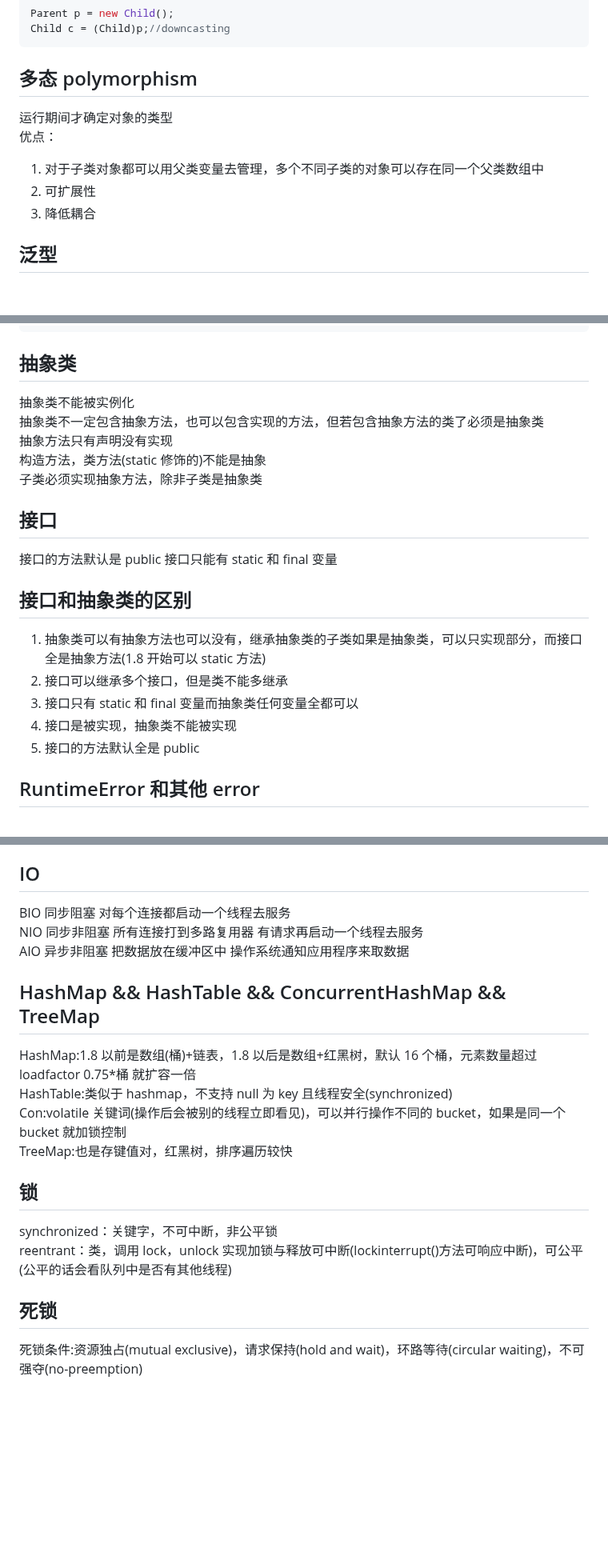
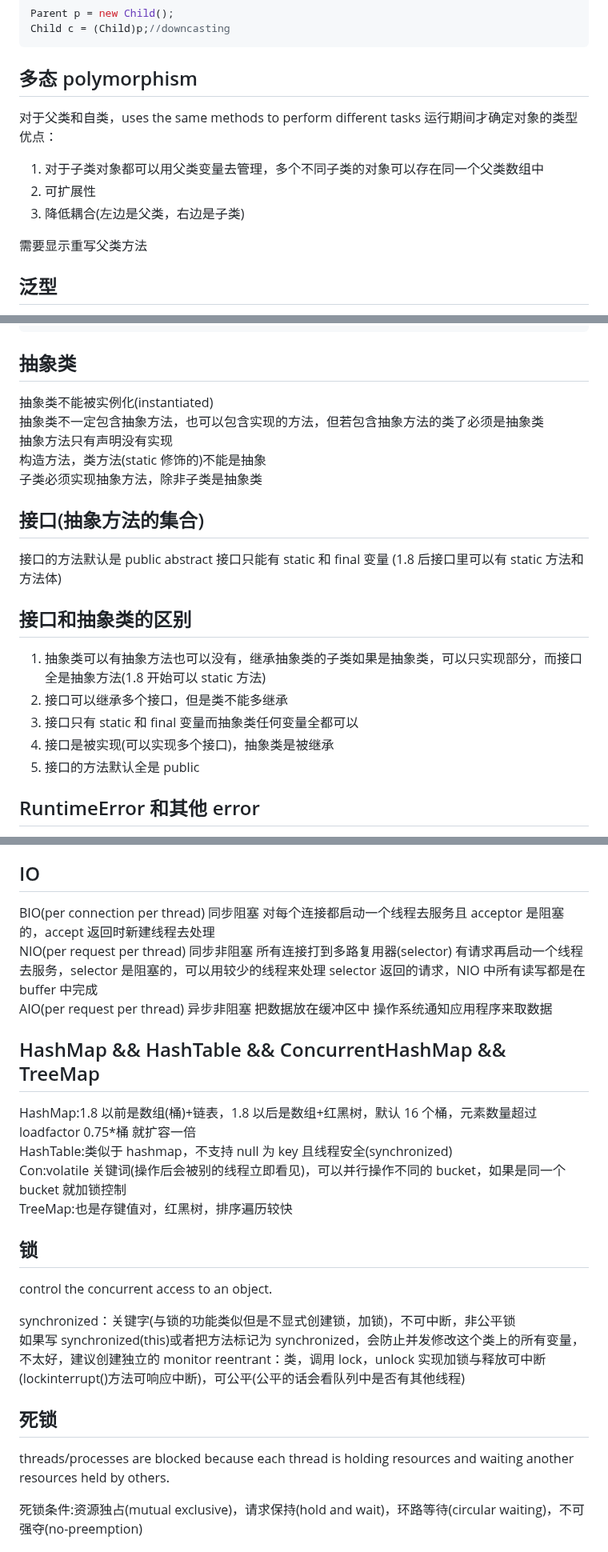
Before and after one commit to Zuiverloon/Bagu_md, a Markdown page: Java.md, 3 parts joined by grey strips. Shown at 80% size. GitHub-like rendering; blank space fills up the shorter version.

```diff
--- a/Java.md
+++ b/Java.md
@@ -51,12 +55,15 @@ Child c = (Child)p;//downcasting
 
 ## 多态 polymorphism
 
+对于父类和自类，uses the same methods to perform different tasks
 运行期间才确定对象的类型
 优点：
 
 1. 对于子类对象都可以用父类变量去管理，多个不同子类的对象可以存在同一个父类数组中
 2. 可扩展性
-3. 降低耦合
+3. 降低耦合(左边是父类，右边是子类)
+
+需要显示重写父类方法
 
 ## 泛型
 
@@ -81,23 +88,24 @@ Object o = p.get(0);//OK
 
 ## 抽象类
 
-抽象类不能被实例化
+抽象类不能被实例化(instantiated)
 抽象类不一定包含抽象方法，也可以包含实现的方法，但若包含抽象方法的类了必须是抽象类
 抽象方法只有声明没有实现
 构造方法，类方法(static 修饰的)不能是抽象
 子类必须实现抽象方法，除非子类是抽象类
 
-## 接口
+## 接口(抽象方法的集合)
 
-接口的方法默认是 public
+接口的方法默认是 public abstract
 接口只能有 static 和 final 变量
+(1.8 后接口里可以有 static 方法和方法体)
 
 ## 接口和抽象类的区别
 
 1. 抽象类可以有抽象方法也可以没有，继承抽象类的子类如果是抽象类，可以只实现部分，而接口全是抽象方法(1.8 开始可以 static 方法)
 2. 接口可以继承多个接口，但是类不能多继承
 3. 接口只有 static 和 final 变量而抽象类任何变量全都可以
-4. 接口是被实现，抽象类不能被实现
+4. 接口是被实现(可以实现多个接口)，抽象类是被继承
 5. 接口的方法默认全是 public
 
 ## RuntimeError 和其他 error
@@ -112,9 +120,9 @@ runtime:程序员的错误如下标越界，可以不写 trycatch 而是抛出
 
 ## IO
 
-BIO 同步阻塞 对每个连接都启动一个线程去服务
-NIO 同步非阻塞 所有连接打到多路复用器 有请求再启动一个线程去服务
-AIO 异步非阻塞 把数据放在缓冲区中 操作系统通知应用程序来取数据
+BIO(per connection per thread) 同步阻塞 对每个连接都启动一个线程去服务且 acceptor 是阻塞的，accept 返回时新建线程去处理
+NIO(per request per thread) 同步非阻塞 所有连接打到多路复用器(selector) 有请求再启动一个线程去服务，selector 是阻塞的，可以用较少的线程来处理 selector 返回的请求，NIO 中所有读写都是在 buffer 中完成
+AIO(per request per thread) 异步非阻塞 把数据放在缓冲区中 操作系统通知应用程序来取数据
 
 ## HashMap && HashTable && ConcurrentHashMap && TreeMap
 
@@ -125,10 +133,15 @@ TreeMap:也是存键值对，红黑树，排序遍历较快
 
 ## 锁
 
-synchronized：关键字，不可中断，非公平锁
+control the concurrent access to an object.
+
+synchronized：关键字(与锁的功能类似但是不显式创建锁，加锁)，不可中断，非公平锁
+如果写 synchronized(this)或者把方法标记为 synchronized，会防止并发修改这个类上的所有变量，不太好，建议创建独立的 monitor
 reentrant：类，调用 lock，unlock 实现加锁与释放可中断(lockinterrupt()方法可响应中断)，可公平(公平的话会看队列中是否有其他线程)
 
 ## 死锁
+
+threads/processes are blocked because each thread is holding resources and waiting another resources held by others.
 
 死锁条件:资源独占(mutual exclusive)，请求保持(hold and wait)，环路等待(circular waiting)，不可强夺(no-preemption)
 
```
Also changed, not shown: other parts of Java.md (+56 -1 lines).
